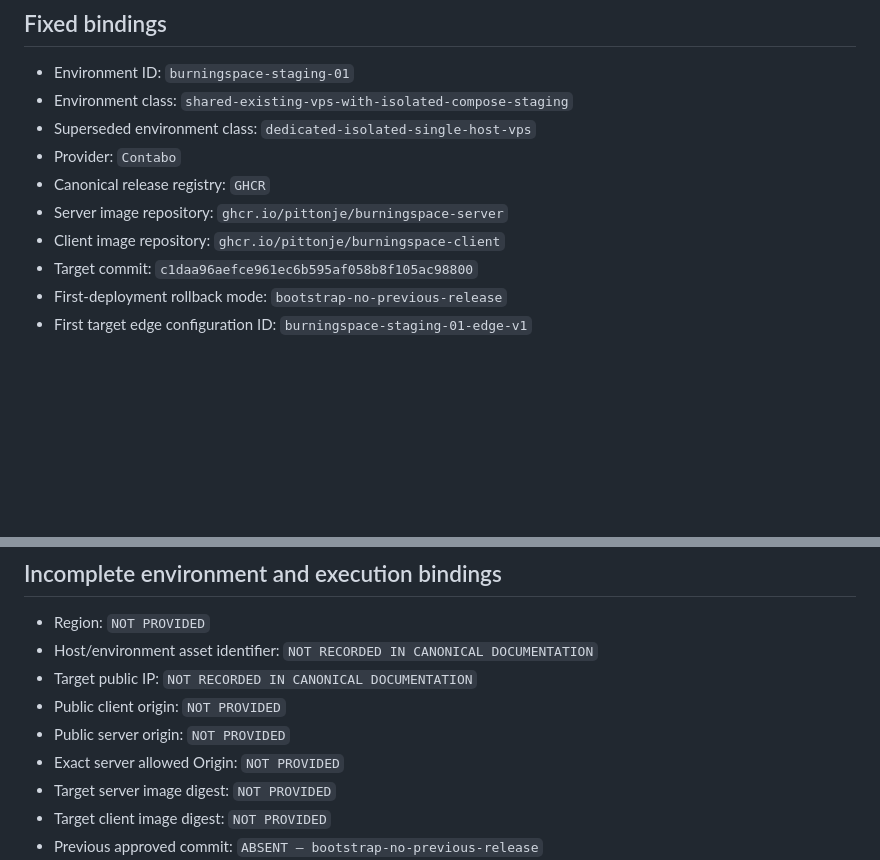
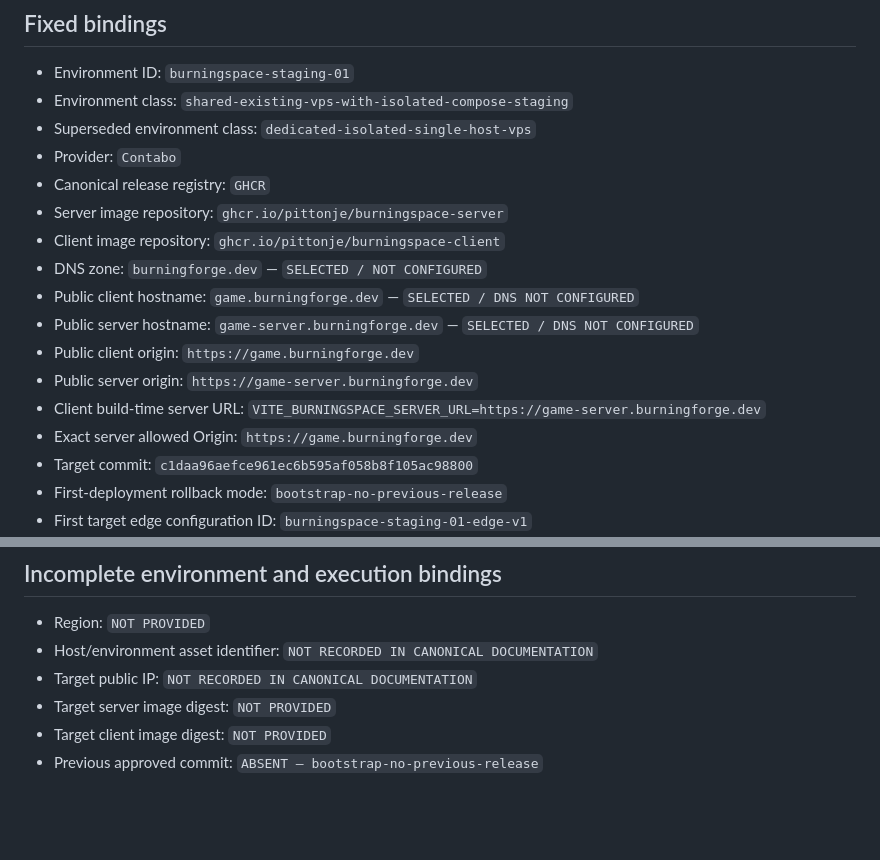
Before and after one commit to pittonje/BurningSpace, a Markdown page: docs/ops/ops-002-phase-b-go-packet.md, 2 parts joined by grey strips. Rendered like a GitHub page; blank space fills up the shorter version.

```diff
--- a/docs/ops/ops-002-phase-b-go-packet.md
+++ b/docs/ops/ops-002-phase-b-go-packet.md
@@ -15,6 +15,16 @@ can make an environment-specific GO decision.
 - Canonical release registry: `GHCR`
 - Server image repository: `ghcr.io/pittonje/burningspace-server`
 - Client image repository: `ghcr.io/pittonje/burningspace-client`
+- DNS zone: `burningforge.dev` — `SELECTED / NOT CONFIGURED`
+- Public client hostname: `game.burningforge.dev` — `SELECTED / DNS NOT
+  CONFIGURED`
+- Public server hostname: `game-server.burningforge.dev` — `SELECTED / DNS NOT
+  CONFIGURED`
+- Public client origin: `https://game.burningforge.dev`
+- Public server origin: `https://game-server.burningforge.dev`
+- Client build-time server URL:
+  `VITE_BURNINGSPACE_SERVER_URL=https://game-server.burningforge.dev`
+- Exact server allowed Origin: `https://game.burningforge.dev`
 - Target commit: `c1daa96aefce961ec6b595af058b8f105ac98800`
 - First-deployment rollback mode: `bootstrap-no-previous-release`
 - First target edge configuration ID: `burningspace-staging-01-edge-v1`
@@ -92,9 +102,6 @@ DNS, TLS, release/rollback, or external-validation gate.
 - Host/environment asset identifier: `NOT RECORDED IN CANONICAL
   DOCUMENTATION`
 - Target public IP: `NOT RECORDED IN CANONICAL DOCUMENTATION`
-- Public client origin: `NOT PROVIDED`
-- Public server origin: `NOT PROVIDED`
-- Exact server allowed Origin: `NOT PROVIDED`
 - Target server image digest: `NOT PROVIDED`
 - Target client image digest: `NOT PROVIDED`
 - Previous approved commit: `ABSENT — bootstrap-no-previous-release`
```
Also changed, not shown: docs/handoffs/CURRENT.md (+11 -4 lines), docs/ops/ops-002-phase-b-environment-decision.md (+15 -6 lines).
